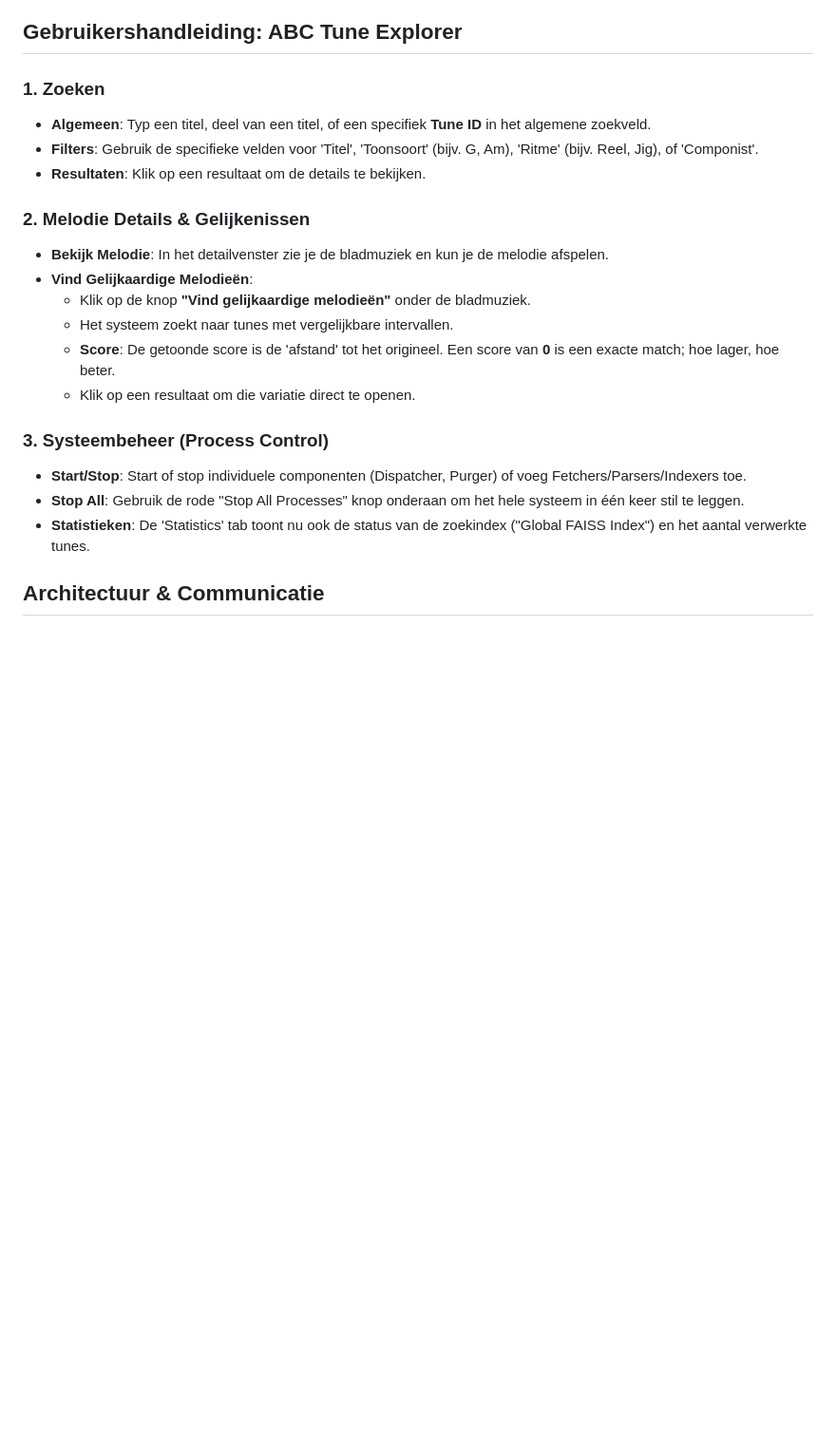
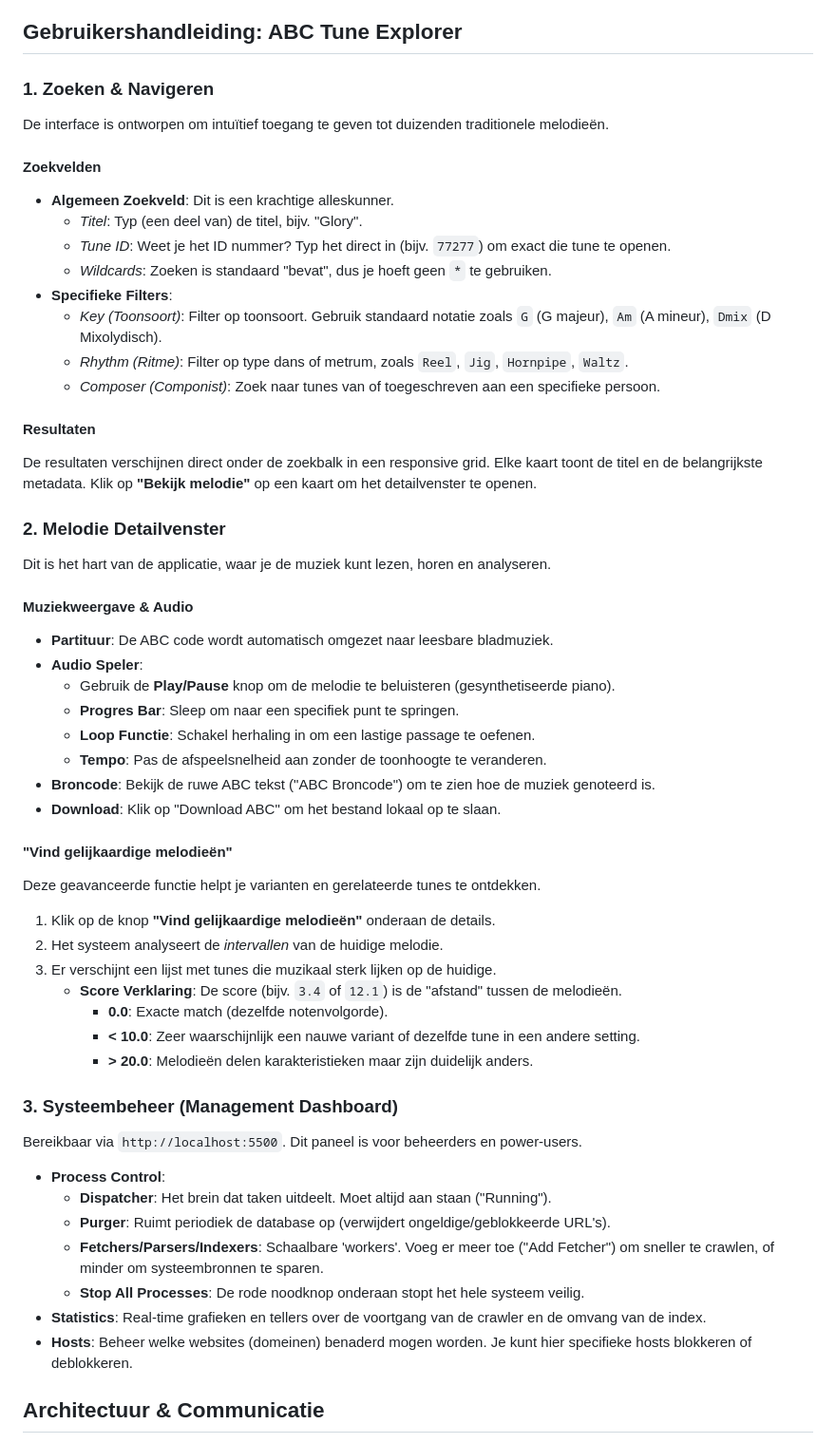
Before and after one commit to mark-vandenbroeck/ABC, a Markdown page: README.md, the part around the change. Shown at 95% size. Drawn GitHub-style; blank space fills up the shorter version.

Commit message:
Expand documentation: detailed user manual in README.md and new English translation in README_eng.md

```diff
--- a/README.md
+++ b/README.md
@@ -159,23 +159,58 @@ make start
 
 ## Gebruikershandleiding: ABC Tune Explorer
 
-### 1. Zoeken
-- **Algemeen**: Typ een titel, deel van een titel, of een specifiek **Tune ID** in het algemene zoekveld.
-- **Filters**: Gebruik de specifieke velden voor 'Titel', 'Toonsoort' (bijv. G, Am), 'Ritme' (bijv. Reel, Jig), of 'Componist'.
-- **Resultaten**: Klik op een resultaat om de details te bekijken.
+### 1. Zoeken & Navigeren
 
-### 2. Melodie Details & Gelijkenissen
-- **Bekijk Melodie**: In het detailvenster zie je de bladmuziek en kun je de melodie afspelen.
-- **Vind Gelijkaardige Melodieën**:
-    - Klik op de knop **"Vind gelijkaardige melodieën"** onder de bladmuziek.
-    - Het systeem zoekt naar tunes met vergelijkbare intervallen.
-    - **Score**: De getoonde score is de 'afstand' tot het origineel. Een score van **0** is een exacte match; hoe lager, hoe beter.
-    - Klik op een resultaat om die variatie direct te openen.
+De interface is ontworpen om intuïtief toegang te geven tot duizenden traditionele melodieën.
 
-### 3. Systeembeheer (Process Control)
-- **Start/Stop**: Start of stop individuele componenten (Dispatcher, Purger) of voeg Fetchers/Parsers/Indexers toe.
-- **Stop All**: Gebruik de rode "Stop All Processes" knop onderaan om het hele systeem in één keer stil te leggen.
-- **Statistieken**: De 'Statistics' tab toont nu ook de status van de zoekindex ("Global FAISS Index") en het aantal verwerkte tunes.
+#### Zoekvelden
+- **Algemeen Zoekveld**: Dit is een krachtige alleskunner.
+    - *Titel*: Typ (een deel van) de titel, bijv. "Glory".
+    - *Tune ID*: Weet je het ID nummer? Typ het direct in (bijv. `77277`) om exact die tune te openen.
+    - *Wildcards*: Zoeken is standaard "bevat", dus je hoeft geen `*` te gebruiken.
+- **Specifieke Filters**:
+    - *Key (Toonsoort)*: Filter op toonsoort. Gebruik standaard notatie zoals `G` (G majeur), `Am` (A mineur), `Dmix` (D Mixolydisch).
+    - *Rhythm (Ritme)*: Filter op type dans of metrum, zoals `Reel`, `Jig`, `Hornpipe`, `Waltz`.
+    - *Composer (Componist)*: Zoek naar tunes van of toegeschreven aan een specifieke persoon.
+
+#### Resultaten
+De resultaten verschijnen direct onder de zoekbalk in een responsive grid. Elke kaart toont de titel en de belangrijkste metadata. Klik op **"Bekijk melodie"** op een kaart om het detailvenster te openen.
+
+### 2. Melodie Detailvenster
+
+Dit is het hart van de applicatie, waar je de muziek kunt lezen, horen en analyseren.
+
+#### Muziekweergave & Audio
+- **Partituur**: De ABC code wordt automatisch omgezet naar leesbare bladmuziek.
+- **Audio Speler**:
+    - Gebruik de **Play/Pause** knop om de melodie te beluisteren (gesynthetiseerde piano).
+    - **Progres Bar**: Sleep om naar een specifiek punt te springen.
+    - **Loop Functie**: Schakel herhaling in om een lastige passage te oefenen.
+    - **Tempo**: Pas de afspeelsnelheid aan zonder de toonhoogte te veranderen.
+- **Broncode**: Bekijk de ruwe ABC tekst ("ABC Broncode") om te zien hoe de muziek genoteerd is.
+- **Download**: Klik op "Download ABC" om het bestand lokaal op te slaan.
+
+#### "Vind gelijkaardige melodieën"
+Deze geavanceerde functie helpt je varianten en gerelateerde tunes te ontdekken.
+1.  Klik op de knop **"Vind gelijkaardige melodieën"** onderaan de details.
+2.  Het systeem analyseert de *intervallen* van de huidige melodie.
+3.  Er verschijnt een lijst met tunes die muzikaal sterk lijken op de huidige.
+    *   **Score Verklaring**: De score (bijv. `3.4` of `12.1`) is de "afstand" tussen de melodieën.
+        *   **0.0**: Exacte match (dezelfde notenvolgorde).
+        *   **< 10.0**: Zeer waarschijnlijk een nauwe variant of dezelfde tune in een andere setting.
+        *   **> 20.0**: Melodieën delen karakteristieken maar zijn duidelijk anders.
+
+### 3. Systeembeheer (Management Dashboard)
+
+Bereikbaar via `http://localhost:5500`. Dit paneel is voor beheerders en power-users.
+
+- **Process Control**:
+    - **Dispatcher**: Het brein dat taken uitdeelt. Moet altijd aan staan ("Running").
+    - **Purger**: Ruimt periodiek de database op (verwijdert ongeldige/geblokkeerde URL's).
+    - **Fetchers/Parsers/Indexers**: Schaalbare 'workers'. Voeg er meer toe ("Add Fetcher") om sneller te crawlen, of minder om systeembronnen te sparen.
+    - **Stop All Processes**: De rode noodknop onderaan stopt het hele systeem veilig.
+- **Statistics**: Real-time grafieken en tellers over de voortgang van de crawler en de omvang van de index.
+- **Hosts**: Beheer welke websites (domeinen) benaderd mogen worden. Je kunt hier specifieke hosts blokkeren of deblokkeren.
 
 ## Architectuur & Communicatie
 
```
Also changed, not shown: README_eng.md (added, +220 -0 lines).
